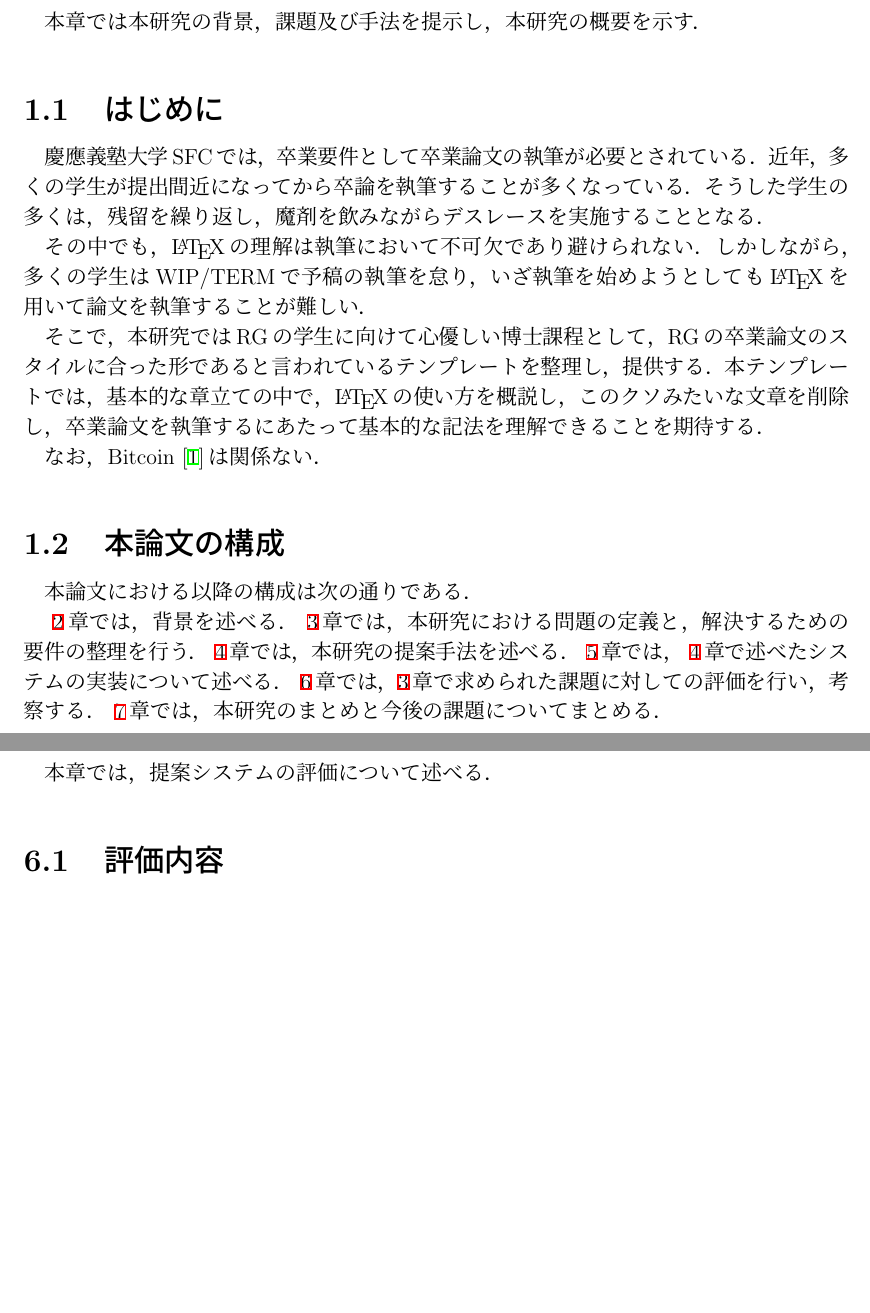
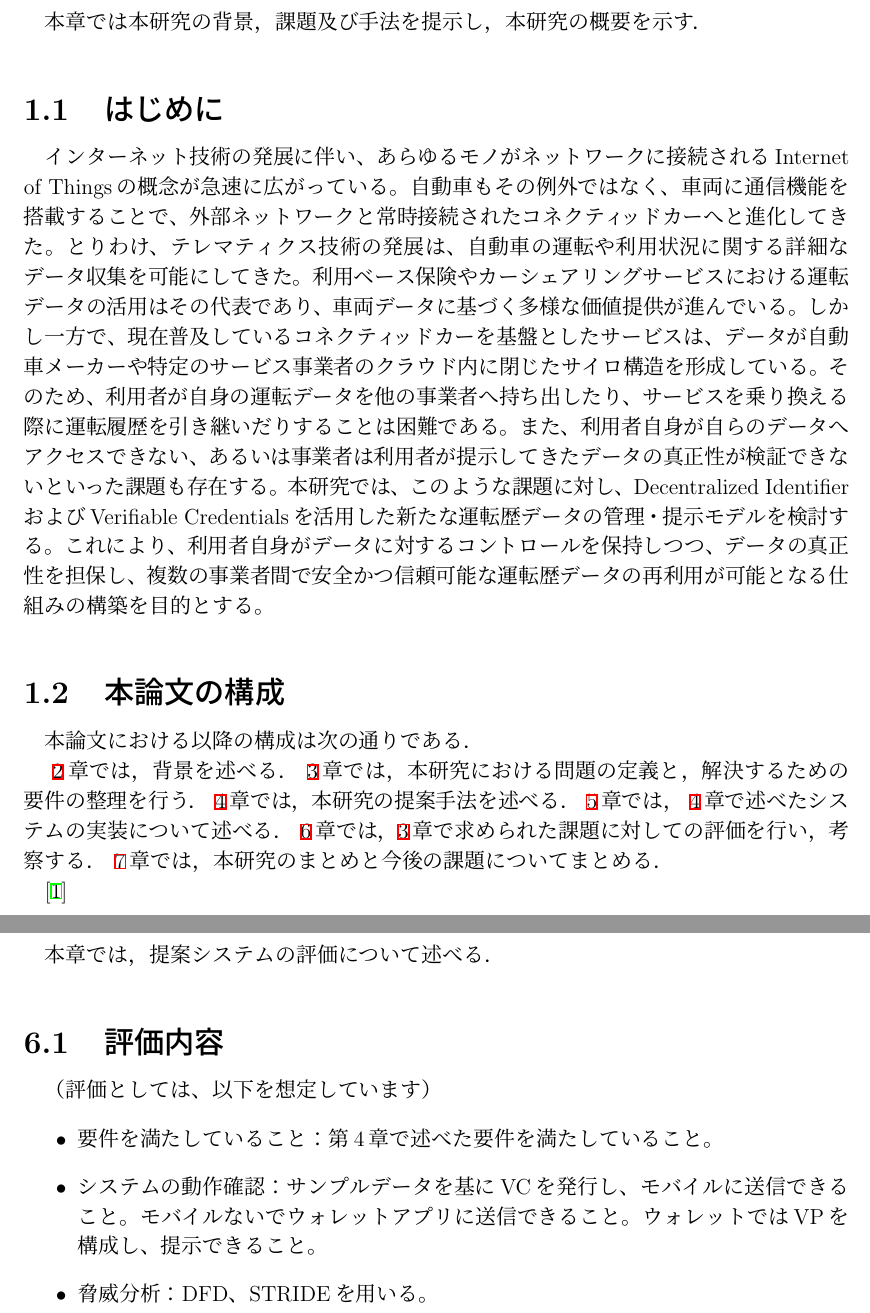
Before and after one commit to kwauso/2025F_GP2, a LaTeX thesis (paper/pre-submission/thesis.tex, which reads paper/pre-submission/src/1_introduction.tex, paper/pre-submission/src/6_evaluation.tex): two parts of pages 8 and 20 of 23, joined at a grey line, cut so that both start at the same text, the shorter picture padded with empty space. Compiled offline with pLaTeX and dvipdfmx.

Commit message:
feat: 本文を一通り埋めた

```diff
--- a/paper/pre-submission/src/1_introduction.tex
+++ b/paper/pre-submission/src/1_introduction.tex
@@ -4,19 +4,15 @@
 本章では本研究の背景，課題及び手法を提示し，本研究の概要を示す．
 
 \section{はじめに}
-\label{introduction:background}
-慶應義塾大学SFCでは，卒業要件として卒業論文の執筆が必要とされている．
-近年，多くの学生が提出間近になってから卒論を執筆することが多くなっている．
-そうした学生の多くは，残留を繰り返し，魔剤を飲みながらデスレースを実施することとなる．
 
-その中でも，\LaTeX の理解は執筆において不可欠であり避けられない．
-しかしながら，多くの学生はWIP/TERMで予稿の執筆を怠り，いざ執筆を始めようとしても\LaTeX を用いて論文を執筆することが難しい．
-
-そこで，本研究ではRGの学生に向けて心優しい博士課程として，RGの卒業論文のスタイルに合った形であると言われているテンプレートを整理し，提供する．
-本テンプレートでは，基本的な章立ての中で，\LaTeX の使い方を概説し，このクソみたいな文章を削除し，卒業論文を執筆するにあたって基本的な記法を理解できることを期待する．
-
-なお，Bitcoin~\cite{Bitcoin}は関係ない．
-
+インターネット技術の発展に伴い、あらゆるモノがネットワークに接続されるInternet of Thingsの概念が急速に広がっている。自動車もその例外ではなく、車両に通信機能を搭載することで、外部ネットワークと常時接続されたコネクティッドカーへと進化してきた。
+とりわけ、テレマティクス技術の発展は、自動車の運転や利用状況に関する詳細なデータ収集を可能にしてきた。
+利用ベース保険やカーシェアリングサービスにおける運転データの活用はその代表であり、車両データに基づく多様な価値提供が進んでいる。
+しかし一方で、現在普及しているコネクティッドカーを基盤としたサービスは、データが自動車メーカーや特定のサービス事業者のクラウド内に閉じたサイロ構造を形成している。
+そのため、利用者が自身の運転データを他の事業者へ持ち出したり、サービスを乗り換える際に運転履歴を引き継いだりすることは困難である。
+また、利用者自身が自らのデータへアクセスできない、あるいは事業者は利用者が提示してきたデータの真正性が検証できないといった課題も存在する。
+本研究では、このような課題に対し、Decentralized IdentifierおよびVerifiable Credentialsを活用した新たな運転歴データの管理・提示モデルを検討する。
+これにより、利用者自身がデータに対するコントロールを保持しつつ、データの真正性を担保し、複数の事業者間で安全かつ信頼可能な運転歴データの再利用が可能となる仕組みの構築を目的とする。
 \section{本論文の構成}
 
 本論文における以降の構成は次の通りである．
@@ -33,3 +29,5 @@
 %%% mode: japanese-latex
 %%% TeX-master: "../thesis"
 %%% End:
+
+\cite{Bitcoin}
--- a/paper/pre-submission/src/6_evaluation.tex
+++ b/paper/pre-submission/src/6_evaluation.tex
@@ -4,7 +4,12 @@
 
 \section{評価内容}
 
-
+（評価としては、以下を想定しています）
+\begin{itemize}
+    \item 要件を満たしていること：第4章で述べた要件を満たしていること。
+    \item システムの動作確認：サンプルデータを基にVCを発行し、モバイルに送信できること。モバイルないでウォレットアプリに送信できること。ウォレットではVPを構成し、提示できること。
+    \item 脅威分析：DFD、STRIDEを用いる。
+\end{itemize}
 
 %%% Local Variables:
 %%% mode: japanese-latex
```
Also changed, not shown: paper/pre-submission/src/7_conclusion.tex (+2 -2 lines), paper/pre-submission/latex-output/thesis.pdf, paper/pre-submission/thesis.pdf, 2 other files.
